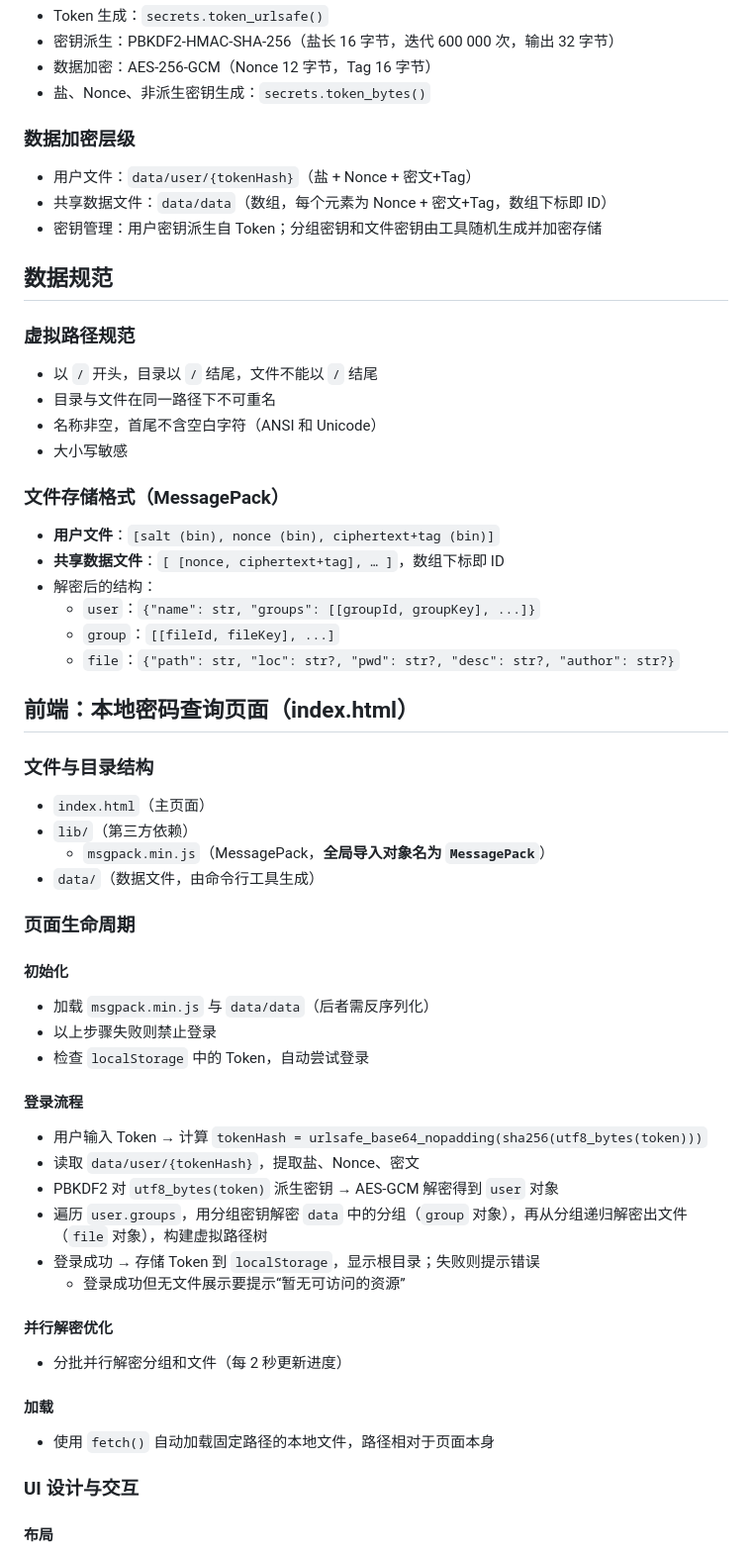
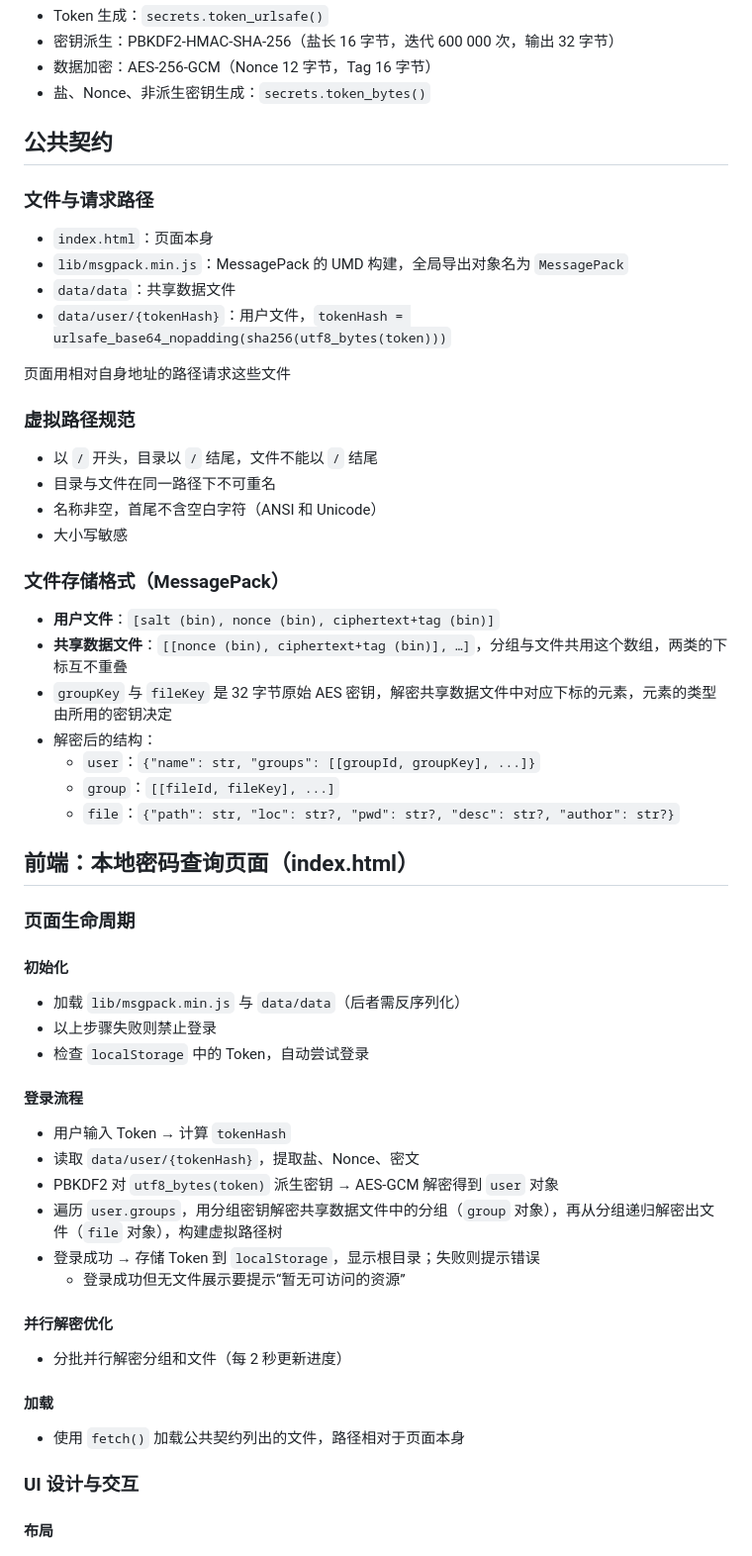
Before and after one commit to rihalvnium76/local-pwd-query, a Markdown page: DESIGN.md, the part around one of its changes. Shown at 99% size. Rendered like a GitHub page.

Commit message:
docs: 把前后端公共契约收拢到公共契约一节
公共契约（路径、tokenHash、字节布局、解密后的结构）原先分散在
「数据加密层级」「文件存储格式」「输出文件」等处，同一条路径最多
写三遍。现在它由「公共契约」一节唯一拥有，页面请求的相对路径与
命令行工具的写入路径共用这份清单。

随之删掉「数据加密层级」「输出文件」「文件与目录结构」三节里的重复
内容，页面的加载说明与 web 子命令的白名单改为引用该节，登录流程的
tokenHash 公式也归该节，依赖列表里的本地路径不再重复 `WEB_DATA_DIR`
前缀。操作步骤仍写具体路径。

```diff
--- a/DESIGN.md
+++ b/DESIGN.md
@@ -16,12 +16,15 @@
 - 数据加密：AES‑256‑GCM（Nonce 12 字节，Tag 16 字节）
 - 盐、Nonce、非派生密钥生成：`secrets.token_bytes()`
 
-### 数据加密层级
-- 用户文件：`data/user/{tokenHash}`（盐 + Nonce + 密文+Tag）
-- 共享数据文件：`data/data`（数组，每个元素为 Nonce + 密文+Tag，数组下标即 ID）
-- 密钥管理：用户密钥派生自 Token；分组密钥和文件密钥由工具随机生成并加密存储
+## 公共契约
+### 文件与请求路径
+- `index.html`：页面本身
+- `lib/msgpack.min.js`：MessagePack 的 UMD 构建，全局导出对象名为 `MessagePack`
+- `data/data`：共享数据文件
+- `data/user/{tokenHash}`：用户文件，`tokenHash = urlsafe_base64_nopadding(sha256(utf8_bytes(token)))`
 
-## 数据规范
+页面用相对自身地址的路径请求这些文件
+
 ### 虚拟路径规范
 - 以 `/` 开头，目录以 `/` 结尾，文件不能以 `/` 结尾
 - 目录与文件在同一路径下不可重名
@@ -30,30 +33,25 @@
 
 ### 文件存储格式（MessagePack）
 - **用户文件**：`[salt (bin), nonce (bin), ciphertext+tag (bin)]`
-- **共享数据文件**：`[ [nonce, ciphertext+tag], … ]`，数组下标即 ID
+- **共享数据文件**：`[[nonce (bin), ciphertext+tag (bin)], …]`，分组与文件共用这个数组，两类的下标互不重叠
+- `groupKey` 与 `fileKey` 是 32 字节原始 AES 密钥，解密共享数据文件中对应下标的元素，元素的类型由所用的密钥决定
 - 解密后的结构：
     - `user`：`{"name": str, "groups": [[groupId, groupKey], ...]}`
     - `group`：`[[fileId, fileKey], ...]`
     - `file`：`{"path": str, "loc": str?, "pwd": str?, "desc": str?, "author": str?}`
 
 ## 前端：本地密码查询页面（index.html）
-### 文件与目录结构
-- `index.html`（主页面）
-- `lib/`（第三方依赖）
-    - `msgpack.min.js`（MessagePack，**全局导入对象名为 `MessagePack`**）
-- `data/`（数据文件，由命令行工具生成）
-
 ### 页面生命周期
 #### 初始化
-- 加载 `msgpack.min.js` 与 `data/data`（后者需反序列化）
+- 加载 `lib/msgpack.min.js` 与 `data/data`（后者需反序列化）
 - 以上步骤失败则禁止登录
 - 检查 `localStorage` 中的 Token，自动尝试登录
 
 #### 登录流程
-- 用户输入 Token → 计算 `tokenHash = urlsafe_base64_nopadding(sha256(utf8_bytes(token)))`
+- 用户输入 Token → 计算 `tokenHash`
 - 读取 `data/user/{tokenHash}`，提取盐、Nonce、密文
 - PBKDF2 对 `utf8_bytes(token)` 派生密钥 → AES‑GCM 解密得到 `user` 对象
-- 遍历 `user.groups`，用分组密钥解密 `data` 中的分组（`group` 对象），再从分组递归解密出文件（`file` 对象），构建虚拟路径树
+- 遍历 `user.groups`，用分组密钥解密共享数据文件中的分组（`group` 对象），再从分组递归解密出文件（`file` 对象），构建虚拟路径树
 - 登录成功 → 存储 Token 到 `localStorage`，显示根目录；失败则提示错误
     - 登录成功但无文件展示要提示“暂无可访问的资源”
 
@@ -61,7 +59,7 @@
 - 分批并行解密分组和文件（每 2 秒更新进度）
 
 #### 加载
-- 使用 `fetch()` 自动加载固定路径的本地文件，路径相对于页面本身
+- 使用 `fetch()` 加载公共契约列出的文件，路径相对于页面本身
 
 ### UI 设计与交互
 #### 布局
```
Also changed, not shown: other parts of DESIGN.md (+6 -11 lines).
